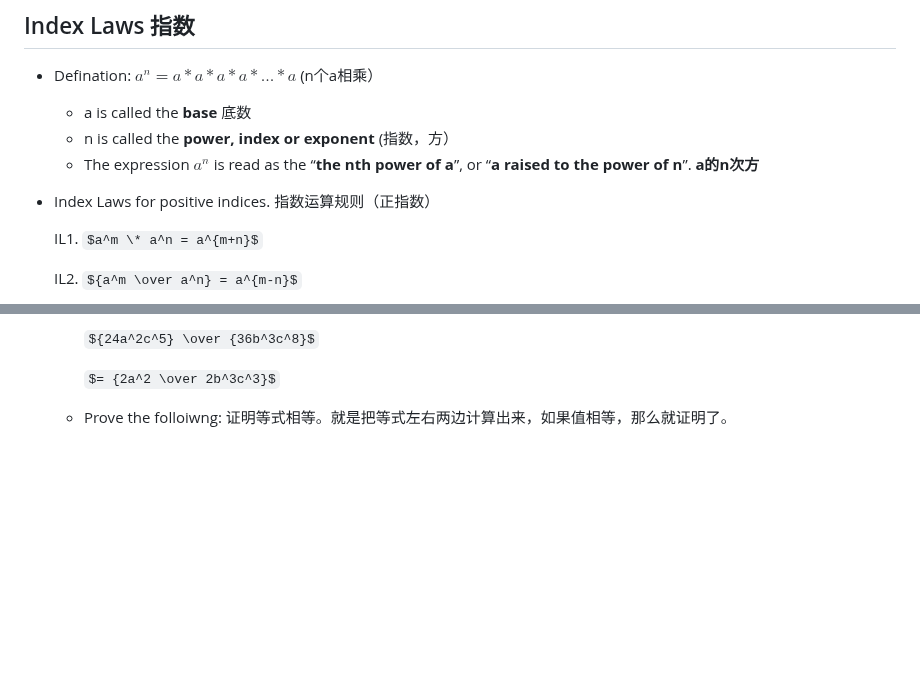
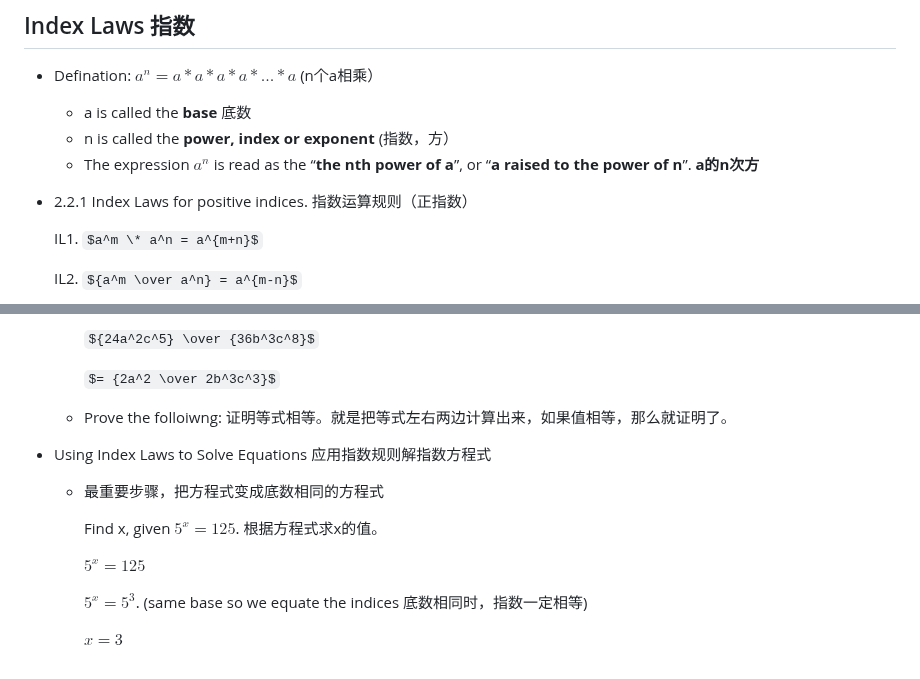
Before and after one commit to Simon-Xu-Lan/mia, a Markdown page: second/MA1020 Math/MA1020.md, 2 parts joined by grey strips. Rendered like a GitHub page; some formulas as TeX source; blank space fills up the shorter version.

```diff
--- a/second/MA1020 Math/MA1020.md
+++ b/second/MA1020 Math/MA1020.md
@@ -124,7 +124,7 @@ These objects are called the **elements 元素** of the set.
     - a is called the **base**  底数
     - n is called the **power, index or exponent** (指数，方）
     - The expression $a^n$ is read as the “**the nth power of a**”, or “**a raised to the power of n**”. **a的n次方**
-- Index Laws for positive indices.   指数运算规则（正指数）
+- 2.2.1 Index Laws for positive indices.   指数运算规则（正指数）
 
     IL1. $a^m \* a^n = a^{m+n}$
 
@@ -157,3 +157,14 @@ These objects are called the **elements 元素** of the set.
       $= {2a^2 \over 2b^3c^3}$
 
     - Prove the folloiwng: 证明等式相等。就是把等式左右两边计算出来，如果值相等，那么就证明了。
+
+- Using Index Laws to Solve Equations 应用指数规则解指数方程式
+    - 最重要步骤，把方程式变成底数相同的方程式
+
+      Find x, given $5^x = 125$.  根据方程式求x的值。
+
+      $5^x = 125$
+
+      $5^x = 5^3$.  (same base so we equate the indices 底数相同时，指数一定相等)
+
+      $x = 3$
```
